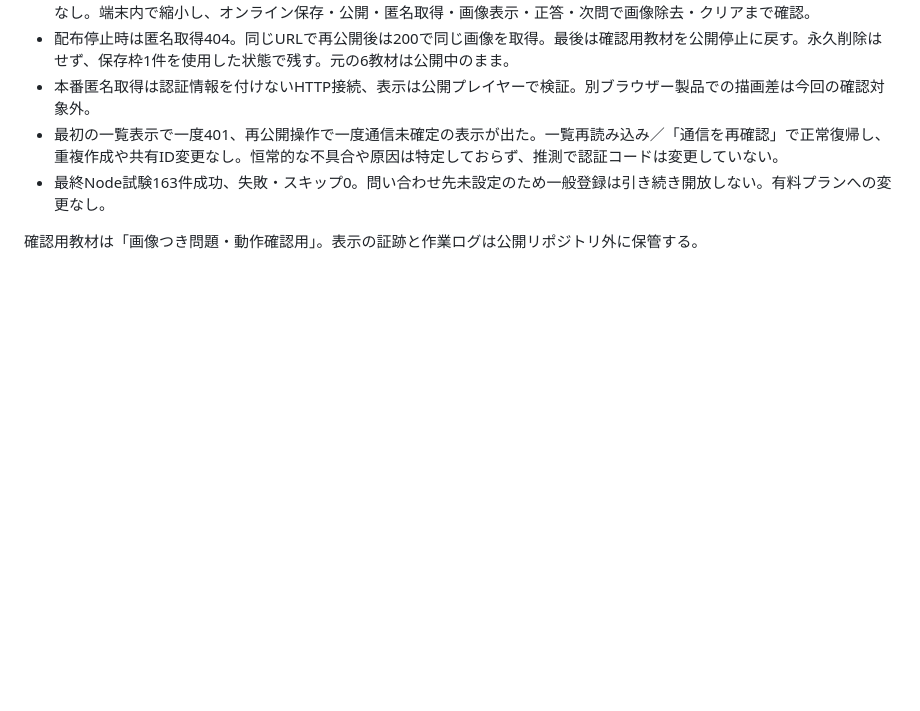
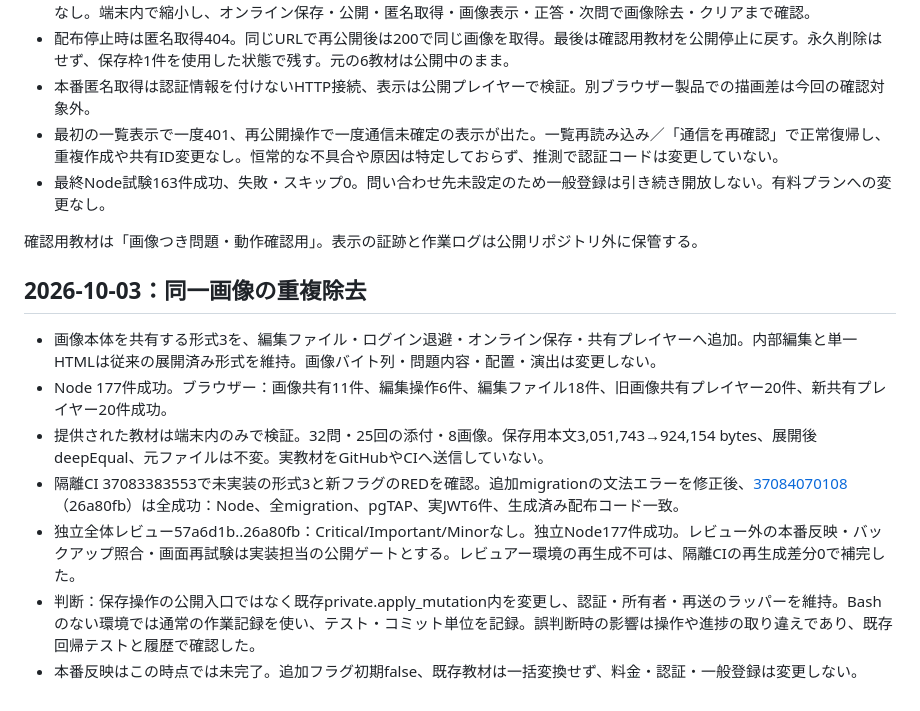
Before and after one commit to ruriru-app/DEKIRU-GameCreator, a Markdown page: docs/question-images-acceptance.md, the part around the change. GitHub-like rendering; blank space fills up the shorter version.

Commit message:
docs: record shared image acceptance and rollout

```diff
--- a/docs/question-images-acceptance.md
+++ b/docs/question-images-acceptance.md
@@ -83,3 +83,13 @@ RED→GREEN：新形式・画像処理・静止表示・編集UI・各保存ガ
 - 最終Node試験163件成功、失敗・スキップ0。問い合わせ先未設定のため一般登録は引き続き開放しない。有料プランへの変更なし。
 
 確認用教材は「画像つき問題・動作確認用」。表示の証跡と作業ログは公開リポジトリ外に保管する。
+
+## 2026-10-03：同一画像の重複除去
+
+- 画像本体を共有する形式3を、編集ファイル・ログイン退避・オンライン保存・共有プレイヤーへ追加。内部編集と単一HTMLは従来の展開済み形式を維持。画像バイト列・問題内容・配置・演出は変更しない。
+- Node 177件成功。ブラウザー：画像共有11件、編集操作6件、編集ファイル18件、旧画像共有プレイヤー20件、新共有プレイヤー20件成功。
+- 提供された教材は端末内のみで検証。32問・25回の添付・8画像。保存用本文3,051,743→924,154 bytes、展開後deepEqual、元ファイルは不変。実教材をGitHubやCIへ送信していない。
+- 隔離CI 37083383553で未実装の形式3と新フラグのREDを確認。追加migrationの文法エラーを修正後、[37084070108](https://github.com/ruriru-app/DEKIRU-GameCreator/actions/runs/37084070108)（26a80fb）は全成功：Node、全migration、pgTAP、実JWT6件、生成済み配布コード一致。
+- 独立全体レビュー57a6d1b..26a80fb：Critical/Important/Minorなし。独立Node177件成功。レビュー外の本番反映・バックアップ照合・画面再試験は実装担当の公開ゲートとする。レビュアー環境の再生成不可は、隔離CIの再生成差分0で補完した。
+- 判断：保存操作の公開入口ではなく既存private.apply_mutation内を変更し、認証・所有者・再送のラッパーを維持。Bashのない環境では通常の作業記録を使い、テスト・コミット単位を記録。誤判断時の影響は操作や進捗の取り違えであり、既存回帰テストと履歴で確認した。
+- 本番反映はこの時点では未完了。追加フラグ初期false、既存教材は一括変換せず、料金・認証・一般登録は変更しない。
```
Also changed, not shown: docs/cloud-operations.md (+12 -1 lines).
